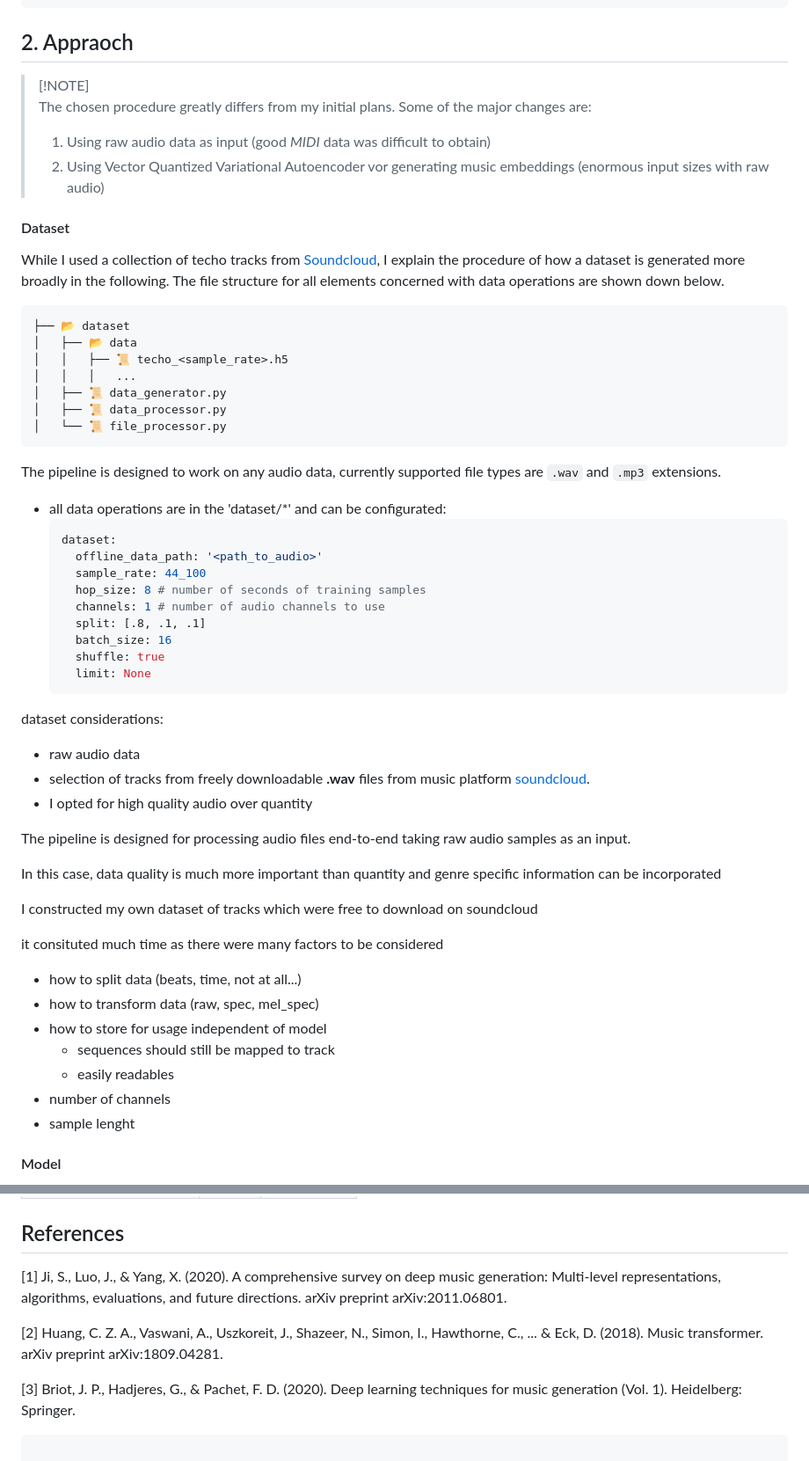
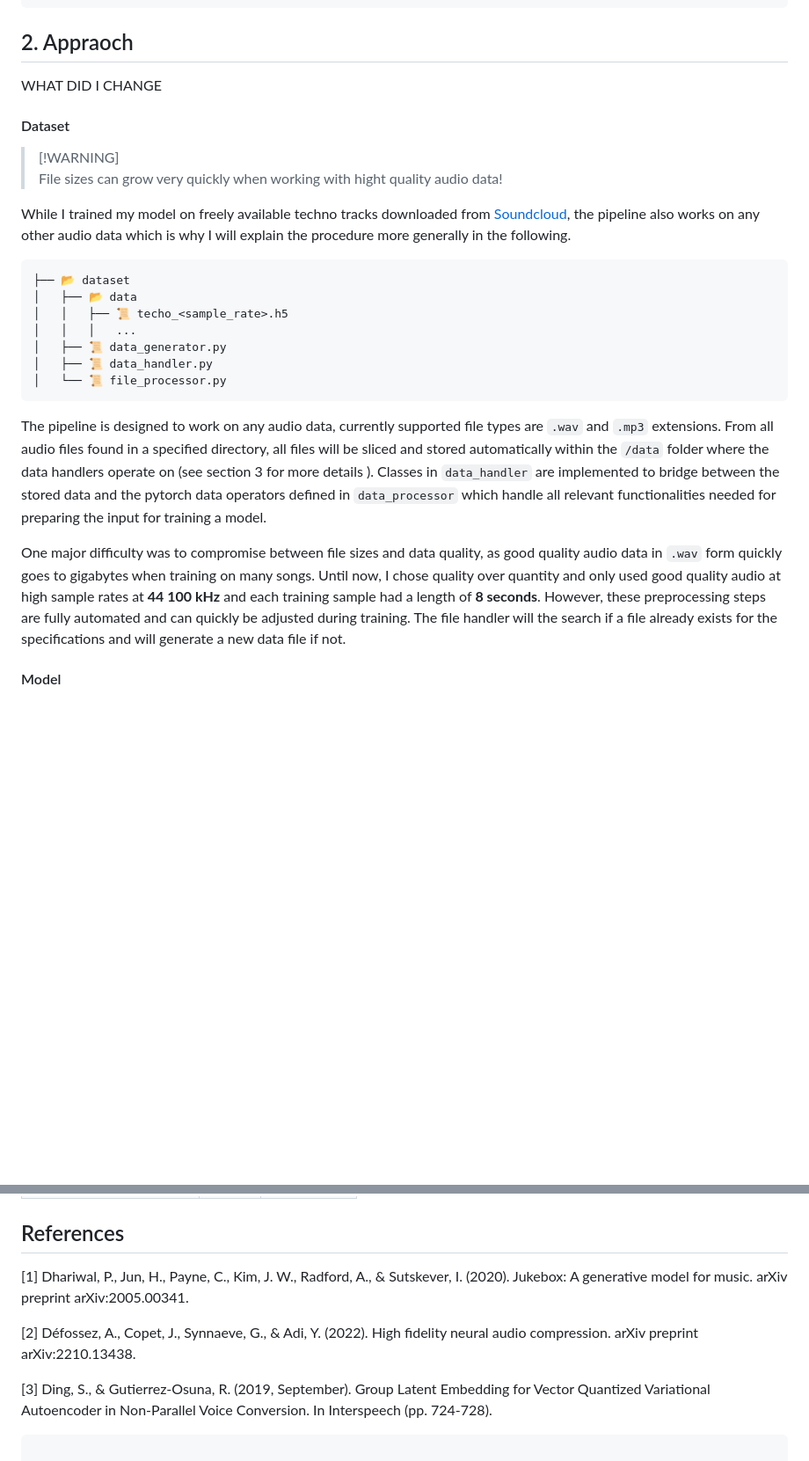
Before and after one commit to ant-le/TechnoGen, a Markdown page: README.md, 2 parts joined by grey strips. Shown: that part at 88% size. GitHub-like rendering; blank space fills up the shorter version.

Commit message:
Recheck ReadMe

````diff
--- a/README.md
+++ b/README.md
@@ -40,62 +45,27 @@ python3 training/train.py --config config/<config_name>.yml
 
 
 ## 2. Appraoch
-  > [!NOTE]<br>
-  > The chosen procedure greatly differs from my initial plans. Some of the major changes are:
-  > 1. Using raw audio data as input (good *MIDI* data was difficult to obtain)
-  > 2. Using Vector Quantized Variational Autoencoder vor generating music embeddings (enormous input sizes with raw audio)
+
+WHAT DID I CHANGE
 
 #### Dataset
-While I used a collection of techo tracks from [Soundcloud](https://soundcloud.com/discover), I explain the procedure of how a dataset is generated more broadly in the following. The file structure for all elements concerned with data operations are shown down below.
+> [!WARNING]<br>
+> File sizes can grow very quickly when working with hight quality audio data!
+
+While I trained my model on freely available techno tracks downloaded from [Soundcloud](https://soundcloud.com/discover), the pipeline also works on any other audio data which is why I will explain the procedure more generally in the following.
+
 ```
 ├── 📂 dataset
 │   ├── 📂 data
 │   │   ├── 📜 techo_<sample_rate>.h5
 │   │   │   ...
 │   ├── 📜 data_generator.py
-│   ├── 📜 data_processor.py
+│   ├── 📜 data_handler.py
 │   └── 📜 file_processor.py
 ```
 
+The pipeline is designed to work on any audio data, currently supported file types are `.wav` and `.mp3` extensions. From all audio files found in a specified directory, all files will be sliced and stored automatically within the `/data` folder where the data handlers operate on (see section 3 for more details ). Classes in `data_handler` are implemented to bridge between the stored data and the pytorch data operators defined in `data_processor` which handle all relevant functionalities needed for preparing the input for training a model.
 
-
-
-The pipeline is designed to work on any audio data, currently supported file types are `.wav` and `.mp3` extensions.
-- all data operations are in the 'dataset/*' and can be configurated:
-    ```yaml
-    dataset:
-      offline_data_path: '<path_to_audio>'
-      sample_rate: 44_100
-      hop_size: 8 # number of seconds of training samples
-      channels: 1 # number of audio channels to use
-      split: [.8, .1, .1]
-      batch_size: 16
-      shuffle: true
-      limit: None
-    ```
-
-
-
-dataset considerations:
-- raw audio data
-- selection of tracks from freely downloadable **.wav** files from music platform [soundcloud](https://soundcloud.com/discover).
-- I opted for high quality audio over quantity
-
-
-The pipeline is designed for processing audio files end-to-end taking raw audio samples as an input.
-
-In this case, data quality is much more important than quantity and genre specific information can be incorporated
-
-I constructed my own dataset of tracks which were free to download on soundcloud
-
-it consituted much time as there were many factors to be considered
-
-- how to split data (beats, time, not at all...)
-- how to transform data (raw, spec, mel_spec)
-- how to store for usage independent of model
-  - sequences should still be mapped to track
-  - easily readables
-- number of channels
-- sample lenght
+One major difficulty was to compromise between file sizes and data quality, as good quality audio data in `.wav` form quickly goes to gigabytes when training on many songs. Until now, I chose quality over quantity and only used good quality audio at high sample rates at **44 100 kHz** and each training sample had a length of **8 seconds**. However, these preprocessing steps are fully automated and can quickly be adjusted during training. The file handler will the search if a file already exists for the specifications and will generate a new data file if not.
 
 #### Model
@@ -127,14 +128,12 @@ ECTS, which is however a circumstance I am willing to take.
 
 ## References
 
-[1] Ji, S., Luo, J., & Yang, X. (2020).
-A comprehensive survey on deep music generation: Multi-level representations, algorithms, evaluations, and future directions. arXiv preprint arXiv:2011.06801.
+[1] Dhariwal, P., Jun, H., Payne, C., Kim, J. W., Radford, A., & Sutskever, I. (2020). Jukebox: A generative model for music. arXiv preprint arXiv:2005.00341.
 
-[2] Huang, C. Z. A., Vaswani, A., Uszkoreit, J., Shazeer, N., Simon, I., Hawthorne, C., ... & Eck, D. (2018).
-Music transformer. arXiv preprint arXiv:1809.04281.
+[2] Défossez, A., Copet, J., Synnaeve, G., & Adi, Y. (2022). High fidelity neural audio compression. arXiv preprint arXiv:2210.13438.
 
-[3] Briot, J. P., Hadjeres, G., & Pachet, F. D. (2020). Deep learning techniques for music generation (Vol. 1).
-Heidelberg: Springer.
+[3] Ding, S., & Gutierrez-Osuna, R. (2019, September). Group Latent Embedding for Vector Quantized Variational Autoencoder in Non-Parallel Voice Conversion. In Interspeech (pp. 724-728).
+
 
 
 ```
````
Also changed, not shown: other parts of README.md (+39 -3 lines).
